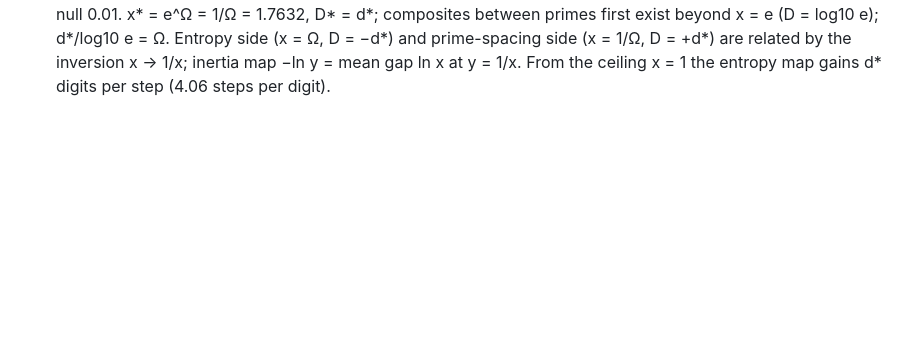
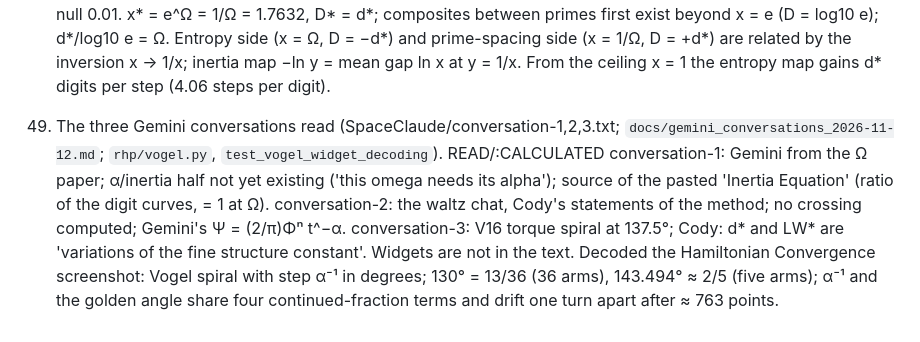
Before and after one commit to michaelrendier/ContextPlease, a Markdown page: claude/scratchpad/RHP_LOG_2026-11-07.md, the part around the change. Drawn GitHub-style; blank space fills up the shorter version.

Commit message:
RHP log 49 mirror
Co-Authored-By: Claude Sonnet 5.5 <noreply@anthropic.com>

```diff
--- a/claude/scratchpad/RHP_LOG_2026-11-07.md
+++ b/claude/scratchpad/RHP_LOG_2026-11-07.md
@@ -130,3 +130,6 @@ wiki/96 found: the ∫sin² = π of the standing wave is the unit-sinusoid power
 
 48. The Fermat side as the spacing of the primes (`rhp/gapdigits.py`, `experiments/gap_decades.py`, `gap_curves_scan.py`, `docs/gap_side_2026-11-12.md`, `test_gap_side_and_ceiling_descent`; omega_dstar `gap_side_crossing`, `ceiling_descent`). :CALCULATED
     Prime-spacing data to 2e8 (mean gap ≈ ln x + 0.4; composites/gap ≈ ln x − 1; gap entropy ~ ln ln x). Scan of 255 prime-spacing curves in D = log10 x: d* = 0.2463072 is hit by one equation, x ln x = 1 (mean gap ln x = 1/x; prime density 1/ln x = x); 0.24600 by none; null 0.01. x* = e^Ω = 1/Ω = 1.7632, D* = d*; composites between primes first exist beyond x = e (D = log10 e); d*/log10 e = Ω. Entropy side (x = Ω, D = −d*) and prime-spacing side (x = 1/Ω, D = +d*) are related by the inversion x → 1/x; inertia map −ln y = mean gap ln x at y = 1/x. From the ceiling x = 1 the entropy map gains d* digits per step (4.06 steps per digit).
+
+49. The three Gemini conversations read (SpaceClaude/conversation-1,2,3.txt; `docs/gemini_conversations_2026-11-12.md`; `rhp/vogel.py`, `test_vogel_widget_decoding`). READ/:CALCULATED
+    conversation-1: Gemini from the Ω paper; α/inertia half not yet existing ('this omega needs its alpha'); source of the pasted 'Inertia Equation' (ratio of the digit curves, = 1 at Ω). conversation-2: the waltz chat, Cody's statements of the method; no crossing computed; Gemini's Ψ = (2/π)Φⁿ t^−α. conversation-3: V16 torque spiral at 137.5°; Cody: d* and LW* are 'variations of the fine structure constant'. Widgets are not in the text. Decoded the Hamiltonian Convergence screenshot: Vogel spiral with step α⁻¹ in degrees; 130° = 13/36 (36 arms), 143.494° ≈ 2/5 (five arms); α⁻¹ and the golden angle share four continued-fraction terms and drift one turn apart after ≈ 763 points.
```
